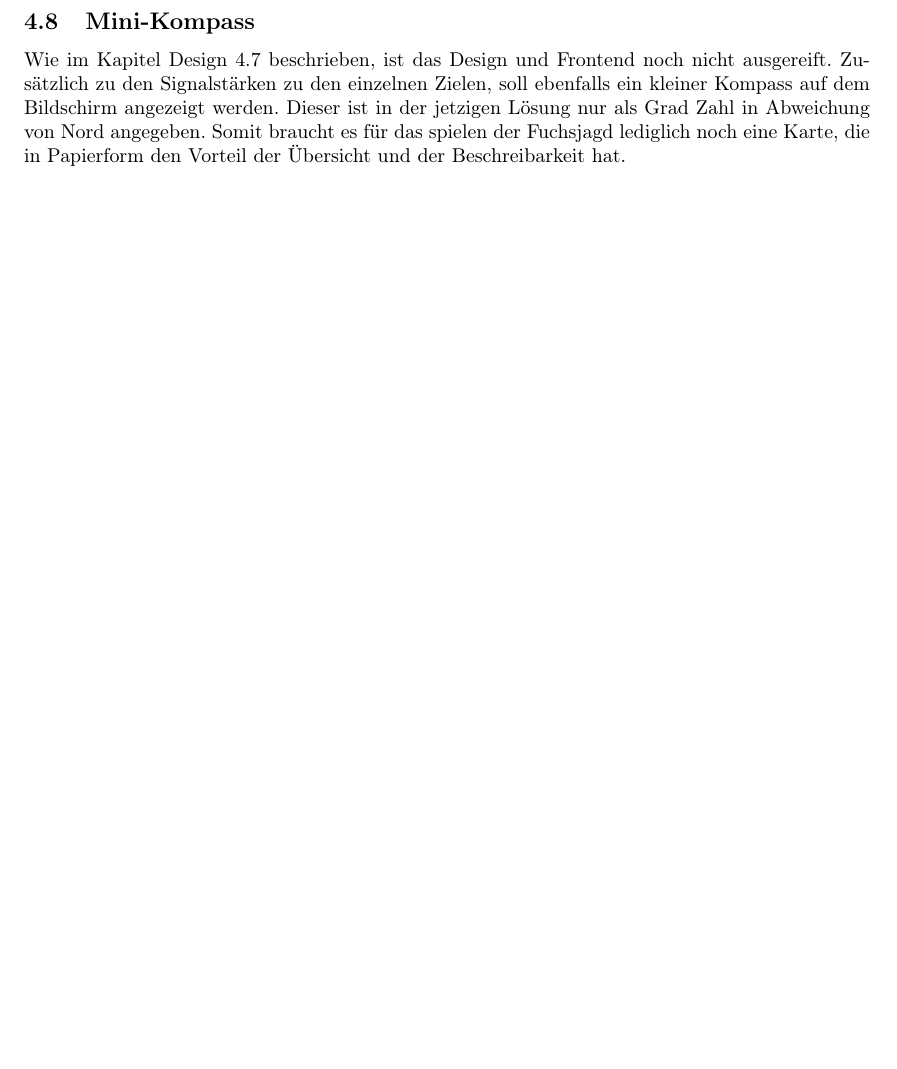
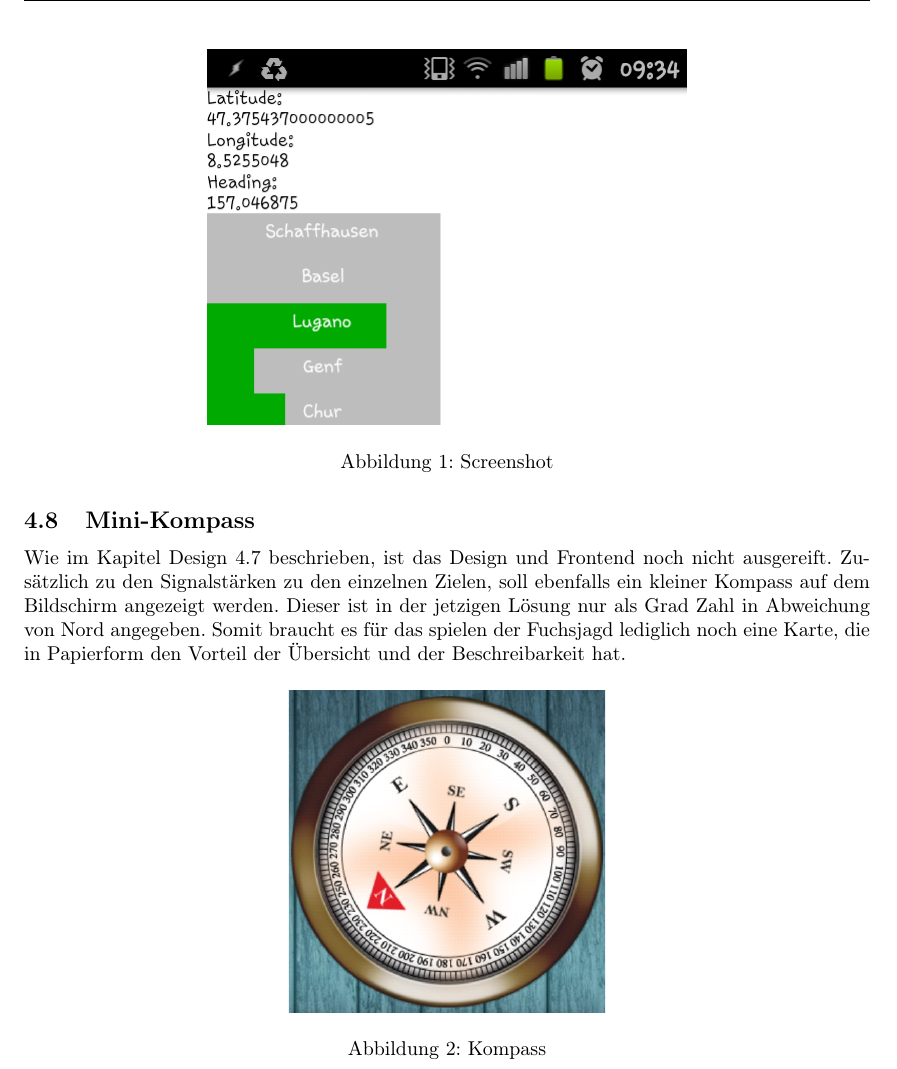
Before and after one commit to no-rain-code/fuchsjagd-doc, a LaTeX document (index.tex, which reads chapters/frontend.tex): part of page 8 of 16 before the commit and part of page 9 of 17 after it, cut at the place of the change, the shorter picture padded with empty space. Compiled offline with pdfLaTeX.

Commit message:
pictures

```diff
--- a/chapters/frontend.tex
+++ b/chapters/frontend.tex
@@ -61,9 +61,23 @@ Die dieser Arbeit vorliegende Applikation (siehe Screenshots) ist nicht mit Desi
 Im unteren Teil der Applikation befindet sich eine Liste der Ziele, welche grün eingefärbt die Signalstärke für jedes Ziel anzeigt. Das Design soll in naher Zukunft angepasst werden, damit die Applikation ansprechender wird.
 % subsection design (end)
 
+\begin{figure}[H]
+	\centering
+        \includegraphics[scale=0.50, trim=0mm 15cm 0mm 0mm, clip]{images/screenshot-1.png}\\
+		\caption{Screenshot}
+	\label{fig:screenshot-1}
+\end{figure}
+
 \subsection{Mini-Kompass} % (fold)
 \label{sub:mini_kompass}
 Wie im Kapitel Design~\ref{sub:design} beschrieben, ist das Design und Frontend noch nicht ausgereift. Zusätzlich zu den Signalstärken zu den einzelnen Zielen, soll ebenfalls ein kleiner Kompass auf dem Bildschirm angezeigt werden. Dieser ist in der jetzigen Lösung nur als Grad Zahl in Abweichung von Nord angegeben. Somit braucht es für das spielen der Fuchsjagd lediglich noch eine Karte, die in Papierform den Vorteil der Übersicht und der Beschreibarkeit hat.
 % subsection mini_kompass (end)
 
+\begin{figure}[H]
+	\centering
+        \includegraphics[scale=0.35, trim=5mm 6cm 5mm 6cm, clip]{images/kompass.png}\\
+		\caption{Kompass}
+	\label{fig:kompass}
+\end{figure}
+
 % section entwicklung_frontend (end)
```
Also changed, not shown: chapters/tools.tex (+5 -0 lines), images/kompass.png (added).
